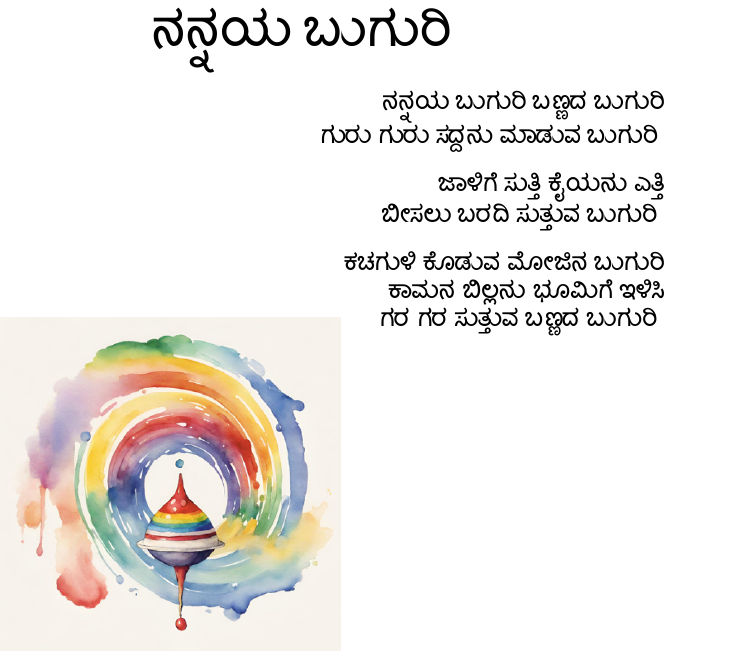
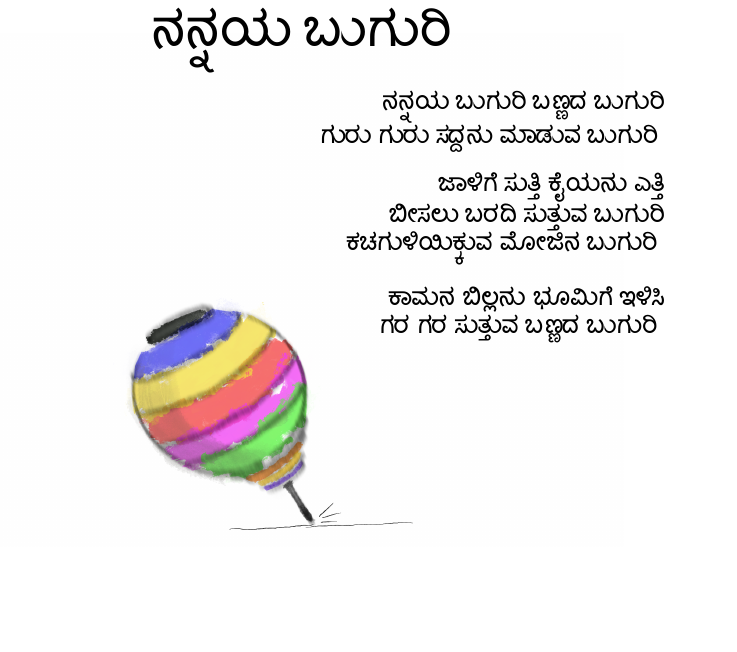
Before and after one commit to moosemaniam/Kannada_Makkala_Padyagalu, a LaTeX document (main.tex, which reads page2-Nannaya-Buguri.tex): part of page 3 of 4, cut so that both start at the same text, the shorter picture padded with empty space. Compiled offline with XeLaTeX.

Commit message:
nannaya buguri
-Image changed to self drawn
-Small change in grammar

```diff
--- a/main.tex
+++ b/main.tex
@@ -15,6 +15,7 @@
 \usepackage{eso-pic}
 \usepackage{hyperref}%% This package allows for hyperlinks inside a document.  Use the command
 \usepackage{subfiles}
+\setdefaultlanguage{kannada}
 %% New command to switch to English in between
 %%\newcommand{\make_en}[1]{{\english #1}}%% Courtesy of https://aravindavk.in/blog/kannada-in-latex/
 \hypersetup{} %%to control different link colors.
--- a/page2-Nannaya-Buguri.tex
+++ b/page2-Nannaya-Buguri.tex
@@ -10,10 +10,10 @@
   \end{stanza}
   \begin{stanza}
    ಜಾಳಿಗೆ ಸುತ್ತಿ ಕೈಯನು ಎತ್ತಿ \verseline
-   ಬೀಸಲು ಬರದಿ ಸುತ್ತುವ ಬುಗುರಿ
+   ಬೀಸಲು ಬರದಿ ಸುತ್ತುವ ಬುಗುರಿ \verseline
+   ಕಚಗುಳಿಯಿಕ್ಕುವ ಮೋಜಿನ ಬುಗುರಿ
   \end{stanza}
   \begin{stanza}
-   ಕಚಗುಳಿ ಕೊಡುವ ಮೋಜಿನ ಬುಗುರಿ \verseline
    ಕಾಮನ ಬಿಲ್ಲನು ಭೂಮಿಗೆ ಇಳಿಸಿ \verseline
    ಗರ ಗರ ಸುತ್ತುವ ಬಣ್ಣದ ಬುಗುರಿ
   \end{stanza}
@@ -21,7 +21,7 @@
 \raggedleft
 % Add the image as an overlay
 \AddToShipoutPicture*{
-  \put(00,200){\includegraphics[width=6.0cm]{top.png}} % Adjust the coordinates and size as needed
+  \put(00,200){\includegraphics[width=11.0cm]{top.png}} % Adjust the coordinates and size as needed
 }
 
 %%TODO
```
Also changed, not shown: main.pdf, top.png.
